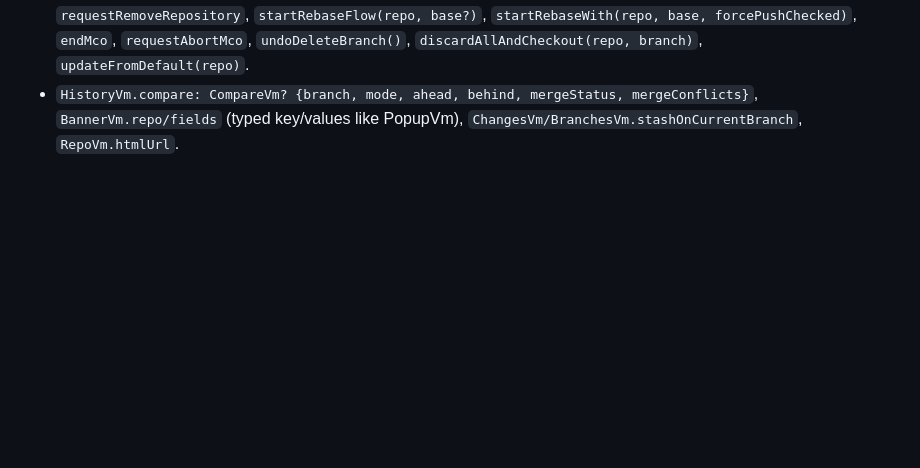
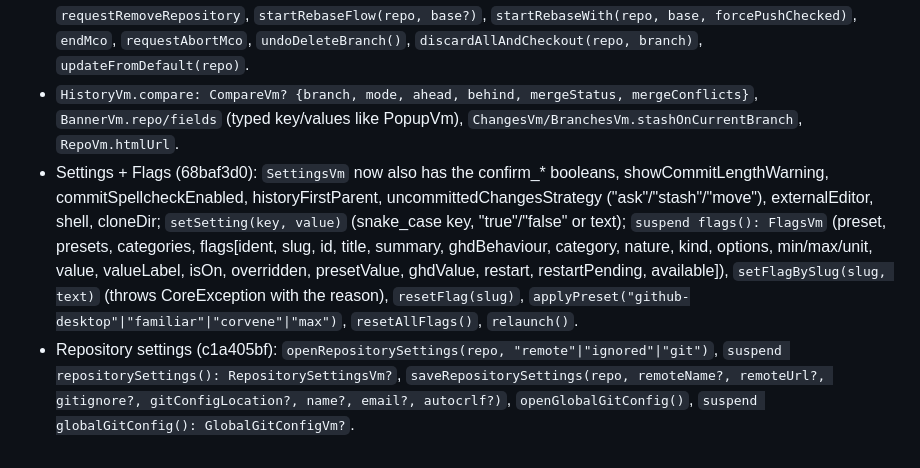
Before and after one commit to GeneralKaos666/corvene, a Markdown page: android/FFI-REQUESTS.md, the part around the change. GitHub-like rendering; blank space fills up the shorter version.

Commit message:
Document the settings, flags and repository settings FFI

```diff
--- a/android/FFI-REQUESTS.md
+++ b/android/FFI-REQUESTS.md
@@ -142,3 +142,15 @@ Kotlin does meanwhile.
 - `HistoryVm.compare: CompareVm? {branch, mode, ahead, behind, mergeStatus, mergeConflicts}`,
   `BannerVm.repo/fields` (typed key/values like PopupVm), `ChangesVm/BranchesVm.stashOnCurrentBranch`,
   `RepoVm.htmlUrl`.
+- Settings + Flags (68baf3d0): `SettingsVm` now also has the confirm_* booleans, showCommitLengthWarning,
+  commitSpellcheckEnabled, historyFirstParent, uncommittedChangesStrategy ("ask"/"stash"/"move"),
+  externalEditor, shell, cloneDir; `setSetting(key, value)` (snake_case key, "true"/"false" or text);
+  `suspend flags(): FlagsVm` (preset, presets, categories, flags[ident, slug, id, title, summary,
+  ghdBehaviour, category, nature, kind, options, min/max/unit, value, valueLabel, isOn, overridden,
+  presetValue, ghdValue, restart, restartPending, available]), `setFlagBySlug(slug, text)` (throws
+  CoreException with the reason), `resetFlag(slug)`, `applyPreset("github-desktop"|"familiar"|"corvene"|"max")`,
+  `resetAllFlags()`, `relaunch()`.
+- Repository settings (c1a405bf): `openRepositorySettings(repo, "remote"|"ignored"|"git")`,
+  `suspend repositorySettings(): RepositorySettingsVm?`, `saveRepositorySettings(repo, remoteName?,
+  remoteUrl?, gitignore?, gitConfigLocation?, name?, email?, autocrlf?)`, `openGlobalGitConfig()`,
+  `suspend globalGitConfig(): GlobalGitConfigVm?`.
```
